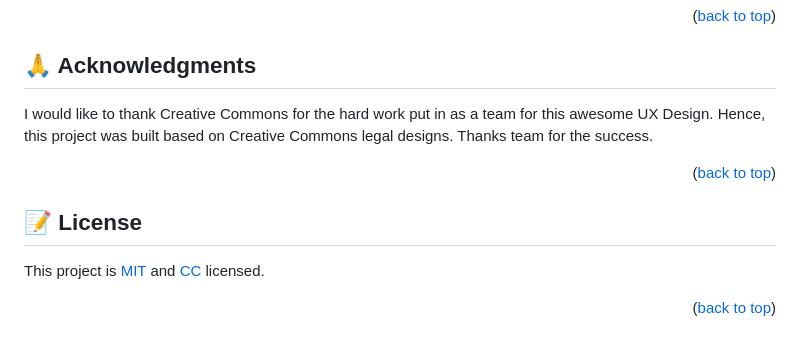
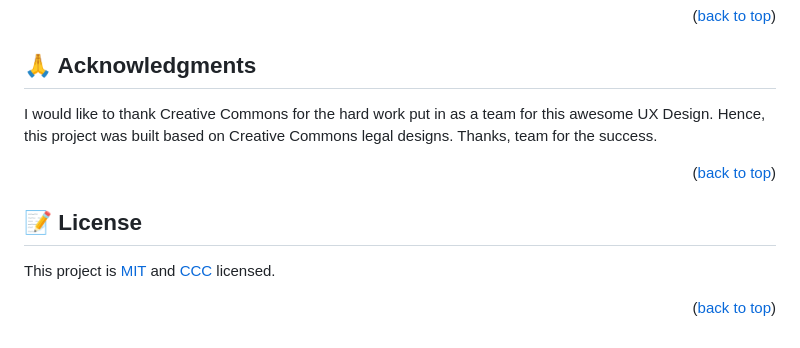
Before and after one commit to efmomoh/Capstone-Project-HTML-CSS-JS, a Markdown page: README.md, the part around the change. Drawn GitHub-style.

```diff
--- a/README.md
+++ b/README.md
@@ -129,13 +129,13 @@ If you like this project please give it a star and follow me on GitHub LinkedIn
 
 ## 🙏 Acknowledgments <a name="acknowledgements"></a>
 
-I would like to thank Creative Commons for the hard work put in as a team for this awesome UX Design. Hence, this project was built based on Creative Commons legal designs. Thanks team for the success.
+I would like to thank Creative Commons for the hard work put in as a team for this awesome UX Design. Hence, this project was built based on Creative Commons legal designs. Thanks, team for the success.
 
 <p align="right">(<a href="#readme-top">back to top</a>)</p>
 
 
 ## 📝 License <a name="license"></a>
 
-This project is [MIT](./MIT.md) and [CC](./LICENSE) licensed.
+This project is [MIT](./MIT.md) and [CCC](./LICENSE) licensed.
 
 <p align="right">(<a href="#readme-top">back to top</a>)</p>
```
